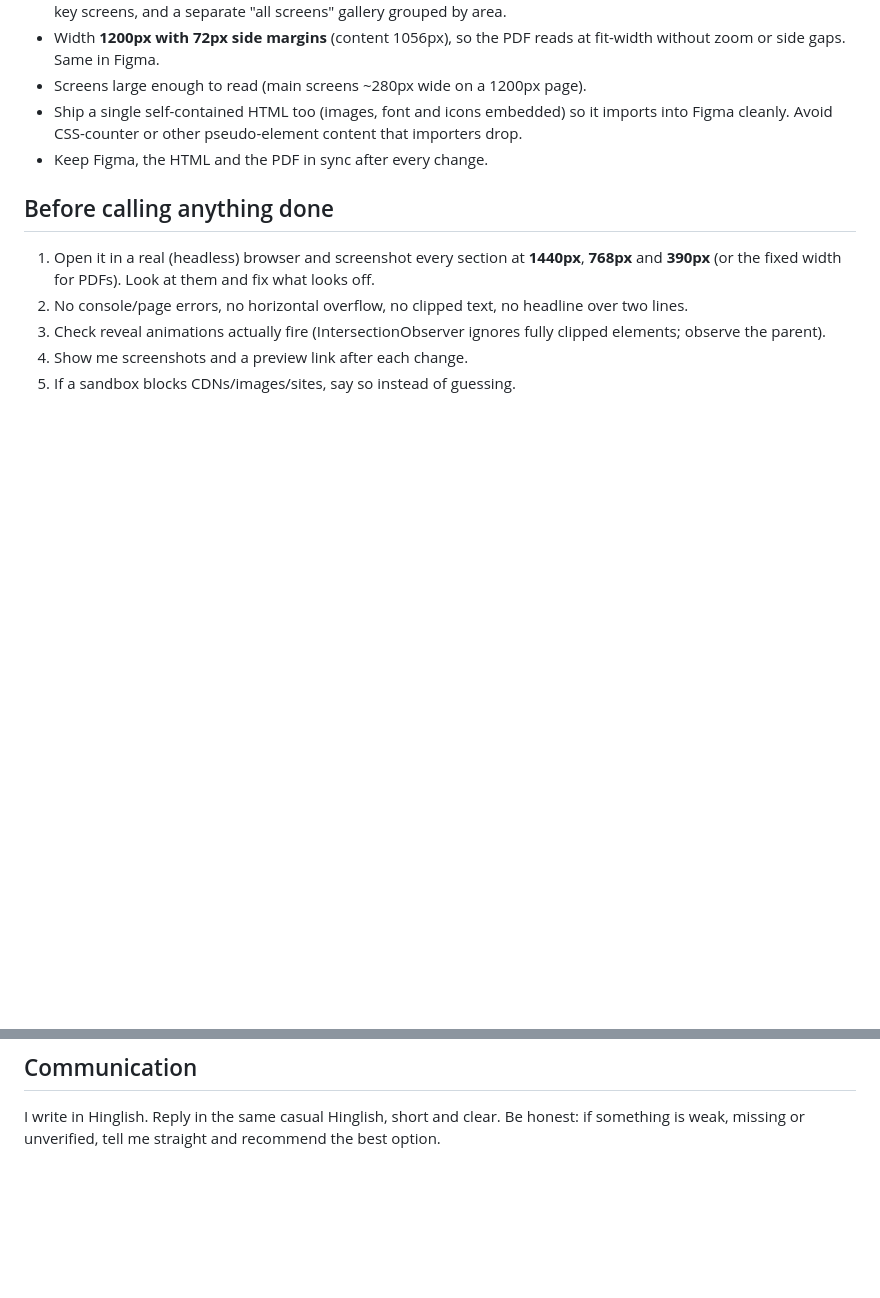
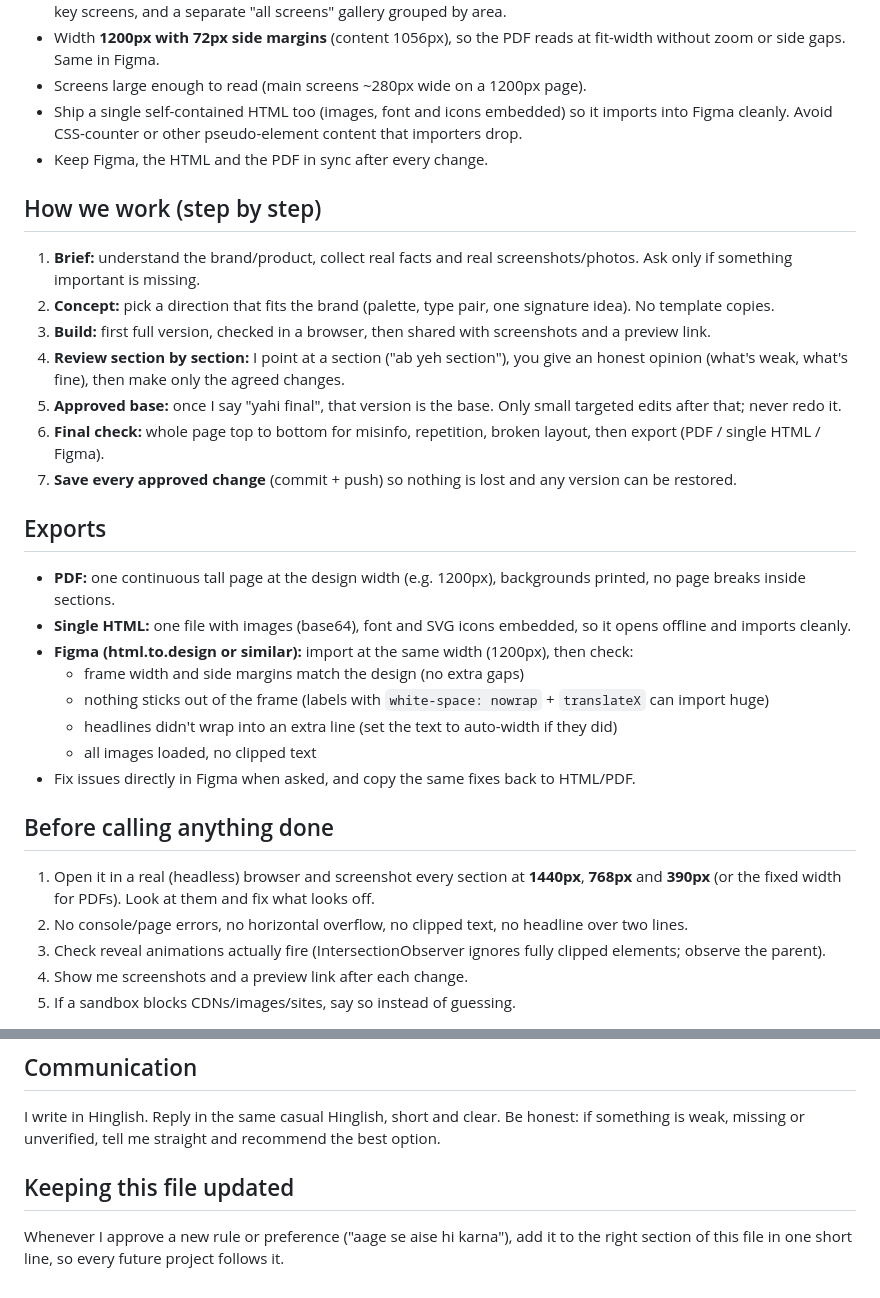
Before and after one commit to Ankit0708K/my-templates, a Markdown page: DESIGN.md, 2 parts joined by grey strips. Rendered like a GitHub page; blank space fills up the shorter version.

Commit message:
DESIGN.md: add workflow, export and update sections
Co-Authored-By: Claude Opus 5.5 <noreply@anthropic.com>
Claude-Session: https://claude.ai/code/session_01DJ2DX24jDrwiWasDeeVy4m

```diff
--- a/DESIGN.md
+++ b/DESIGN.md
@@ -61,6 +61,27 @@ Motion with intent: smooth, eased (`cubic-bezier(0.22, 1, 0.36, 1)`), never jank
 - Ship a single self-contained HTML too (images, font and icons embedded) so it imports into Figma cleanly. Avoid CSS-counter or other pseudo-element content that importers drop.
 - Keep Figma, the HTML and the PDF in sync after every change.
 
+## How we work (step by step)
+
+1. **Brief:** understand the brand/product, collect real facts and real screenshots/photos. Ask only if something important is missing.
+2. **Concept:** pick a direction that fits the brand (palette, type pair, one signature idea). No template copies.
+3. **Build:** first full version, checked in a browser, then shared with screenshots and a preview link.
+4. **Review section by section:** I point at a section ("ab yeh section"), you give an honest opinion (what's weak, what's fine), then make only the agreed changes.
+5. **Approved base:** once I say "yahi final", that version is the base. Only small targeted edits after that; never redo it.
+6. **Final check:** whole page top to bottom for misinfo, repetition, broken layout, then export (PDF / single HTML / Figma).
+7. **Save every approved change** (commit + push) so nothing is lost and any version can be restored.
+
+## Exports
+
+- **PDF:** one continuous tall page at the design width (e.g. 1200px), backgrounds printed, no page breaks inside sections.
+- **Single HTML:** one file with images (base64), font and SVG icons embedded, so it opens offline and imports cleanly.
+- **Figma (html.to.design or similar):** import at the same width (1200px), then check:
+  - frame width and side margins match the design (no extra gaps)
+  - nothing sticks out of the frame (labels with `white-space: nowrap` + `translateX` can import huge)
+  - headlines didn't wrap into an extra line (set the text to auto-width if they did)
+  - all images loaded, no clipped text
+- Fix issues directly in Figma when asked, and copy the same fixes back to HTML/PDF.
+
 ## Before calling anything done
 
 1. Open it in a real (headless) browser and screenshot every section at **1440px**, **768px** and **390px** (or the fixed width for PDFs). Look at them and fix what looks off.
@@ -72,3 +93,7 @@ Motion with intent: smooth, eased (`cubic-bezier(0.22, 1, 0.36, 1)`), never jank
 ## Communication
 
 I write in Hinglish. Reply in the same casual Hinglish, short and clear. Be honest: if something is weak, missing or unverified, tell me straight and recommend the best option.
+
+## Keeping this file updated
+
+Whenever I approve a new rule or preference ("aage se aise hi karna"), add it to the right section of this file in one short line, so every future project follows it.
```
